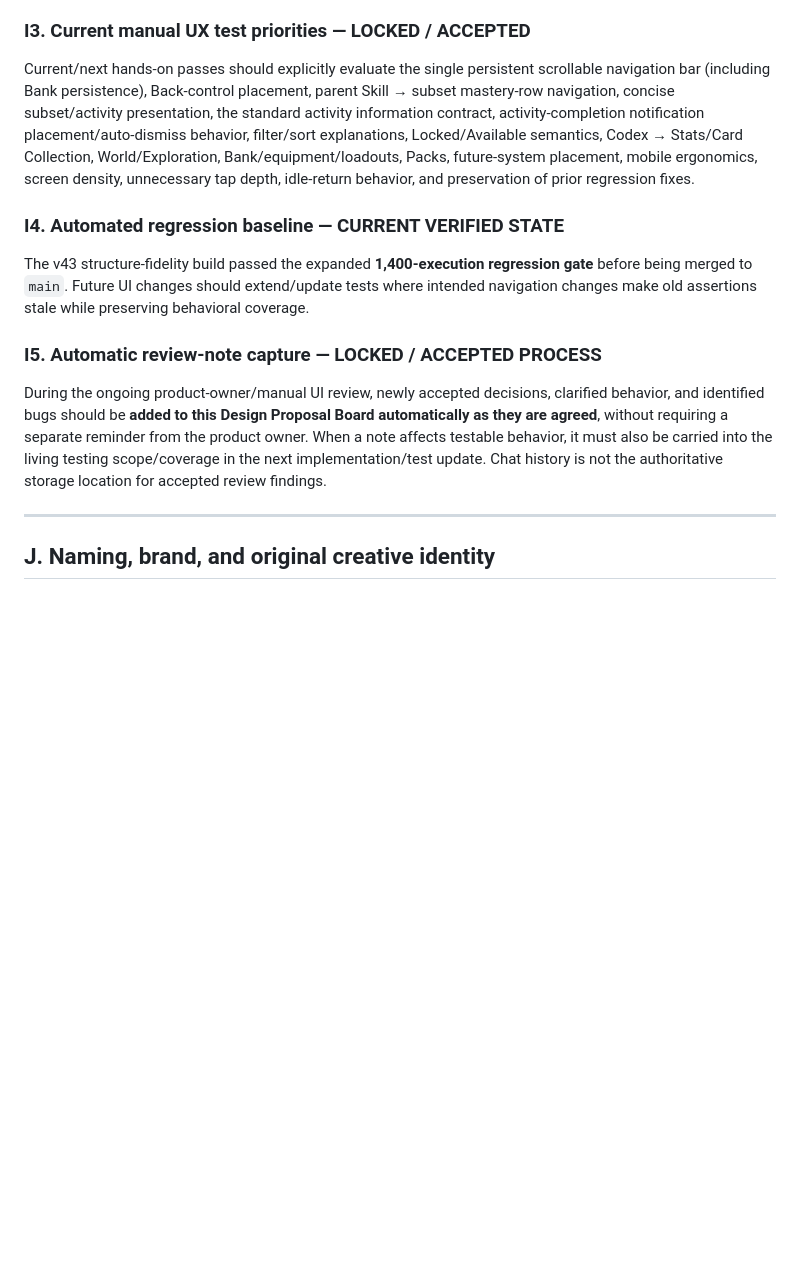
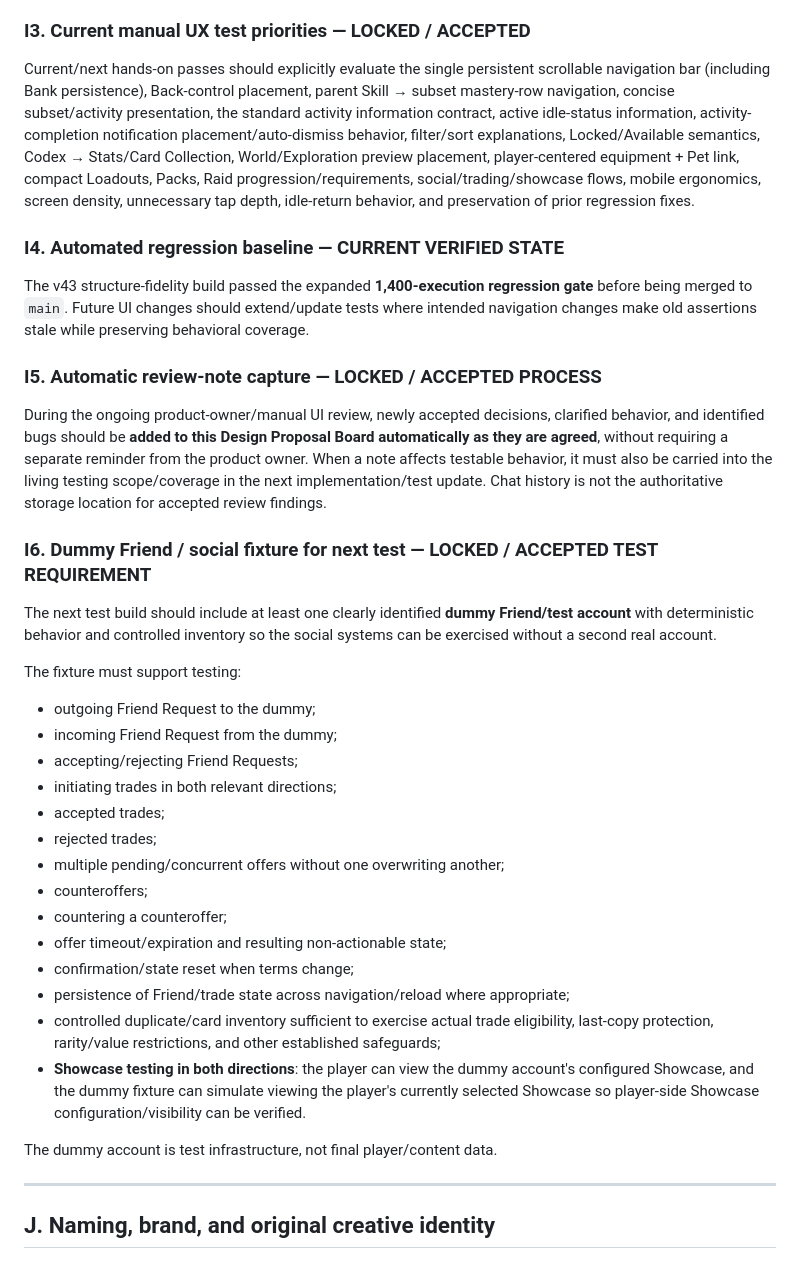
Before and after one commit to Setetchie/gielinor-cardbound, a Markdown page: docs/DESIGN_PROPOSAL_BOARD.md, the part around one of its changes. Rendered like a GitHub page; blank space fills up the shorter version.

Commit message:
capture next-test social showcase fixture

```diff
--- a/docs/DESIGN_PROPOSAL_BOARD.md
+++ b/docs/DESIGN_PROPOSAL_BOARD.md
@@ -243,7 +282,7 @@ Future test builds must preserve the accepted first-pass fixes and UI behavior d
 
 ### I3. Current manual UX test priorities — LOCKED / ACCEPTED
 
-Current/next hands-on passes should explicitly evaluate the single persistent scrollable navigation bar (including Bank persistence), Back-control placement, parent Skill → subset mastery-row navigation, concise subset/activity presentation, the standard activity information contract, activity-completion notification placement/auto-dismiss behavior, filter/sort explanations, Locked/Available semantics, Codex → Stats/Card Collection, World/Exploration, Bank/equipment/loadouts, Packs, future-system placement, mobile ergonomics, screen density, unnecessary tap depth, idle-return behavior, and preservation of prior regression fixes.
+Current/next hands-on passes should explicitly evaluate the single persistent scrollable navigation bar (including Bank persistence), Back-control placement, parent Skill → subset mastery-row navigation, concise subset/activity presentation, the standard activity information contract, active idle-status information, activity-completion notification placement/auto-dismiss behavior, filter/sort explanations, Locked/Available semantics, Codex → Stats/Card Collection, World/Exploration preview placement, player-centered equipment + Pet link, compact Loadouts, Packs, Raid progression/requirements, social/trading/showcase flows, mobile ergonomics, screen density, unnecessary tap depth, idle-return behavior, and preservation of prior regression fixes.
 
 ### I4. Automated regression baseline — CURRENT VERIFIED STATE
 
@@ -252,6 +291,29 @@ The v43 structure-fidelity build passed the expanded **1,400-execution regressio
 ### I5. Automatic review-note capture — LOCKED / ACCEPTED PROCESS
 
 During the ongoing product-owner/manual UI review, newly accepted decisions, clarified behavior, and identified bugs should be **added to this Design Proposal Board automatically as they are agreed**, without requiring a separate reminder from the product owner. When a note affects testable behavior, it must also be carried into the living testing scope/coverage in the next implementation/test update. Chat history is not the authoritative storage location for accepted review findings.
+
+### I6. Dummy Friend / social fixture for next test — LOCKED / ACCEPTED TEST REQUIREMENT
+
+The next test build should include at least one clearly identified **dummy Friend/test account** with deterministic behavior and controlled inventory so the social systems can be exercised without a second real account.
+
+The fixture must support testing:
+
+- outgoing Friend Request to the dummy;
+- incoming Friend Request from the dummy;
+- accepting/rejecting Friend Requests;
+- initiating trades in both relevant directions;
+- accepted trades;
+- rejected trades;
+- multiple pending/concurrent offers without one overwriting another;
+- counteroffers;
+- countering a counteroffer;
+- offer timeout/expiration and resulting non-actionable state;
+- confirmation/state reset when terms change;
+- persistence of Friend/trade state across navigation/reload where appropriate;
+- controlled duplicate/card inventory sufficient to exercise actual trade eligibility, last-copy protection, rarity/value restrictions, and other established safeguards;
+- **Showcase testing in both directions**: the player can view the dummy account's configured Showcase, and the dummy fixture can simulate viewing the player's currently selected Showcase so player-side Showcase configuration/visibility can be verified.
+
+The dummy account is test infrastructure, not final player/content data.
 
 ---
 
```
Also changed, not shown: other parts of docs/DESIGN_PROPOSAL_BOARD.md (+45 -6 lines).
